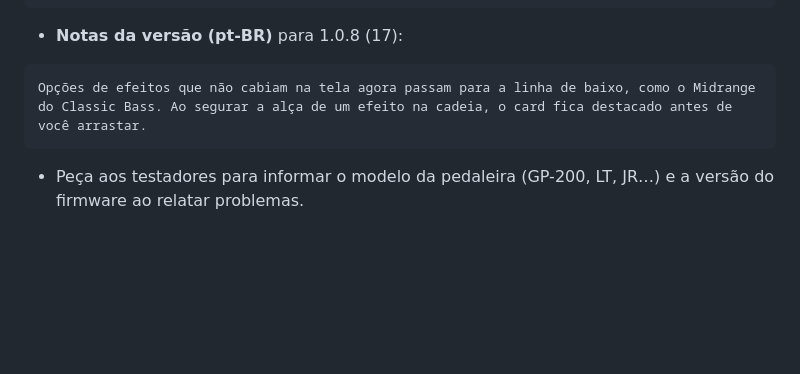
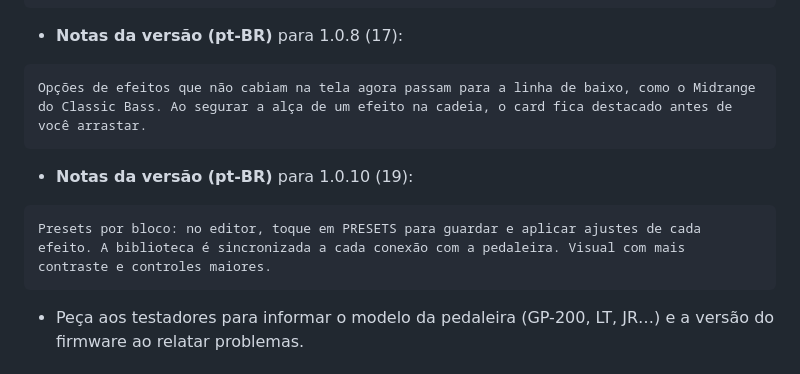
Before and after one commit to marcosepifanio/gp200-android-editor, a Markdown page: docs/play-store/listing.md, the part around the change. Rendered like a GitHub page; blank space fills up the shorter version.

````diff
--- a/docs/play-store/listing.md
+++ b/docs/play-store/listing.md
@@ -111,6 +111,12 @@ Arraste os cards para reordenar a cadeia e mova o FX Send e o FX Return com as s
 Opções de efeitos que não cabiam na tela agora passam para a linha de baixo, como o Midrange do Classic Bass. Ao segurar a alça de um efeito na cadeia, o card fica destacado antes de você arrastar.
 ```
 
+- **Notas da versão (pt-BR)** para 1.0.10 (19):
+
+```
+Presets por bloco: no editor, toque em PRESETS para guardar e aplicar ajustes de cada efeito. A biblioteca é sincronizada a cada conexão com a pedaleira. Visual com mais contraste e controles maiores.
+```
+
 - Peça aos testadores para informar o modelo da pedaleira (GP-200, LT, JR…) e a versão do firmware ao relatar problemas.
 
 ## Pendências antes da produção
````
Also changed, not shown: README.md (+6 -2 lines), docs/images/presets-bloco-acoes.png (added), docs/images/presets-bloco-aplicado.png (added), docs/images/presets-bloco.png (added), 1 other file.
